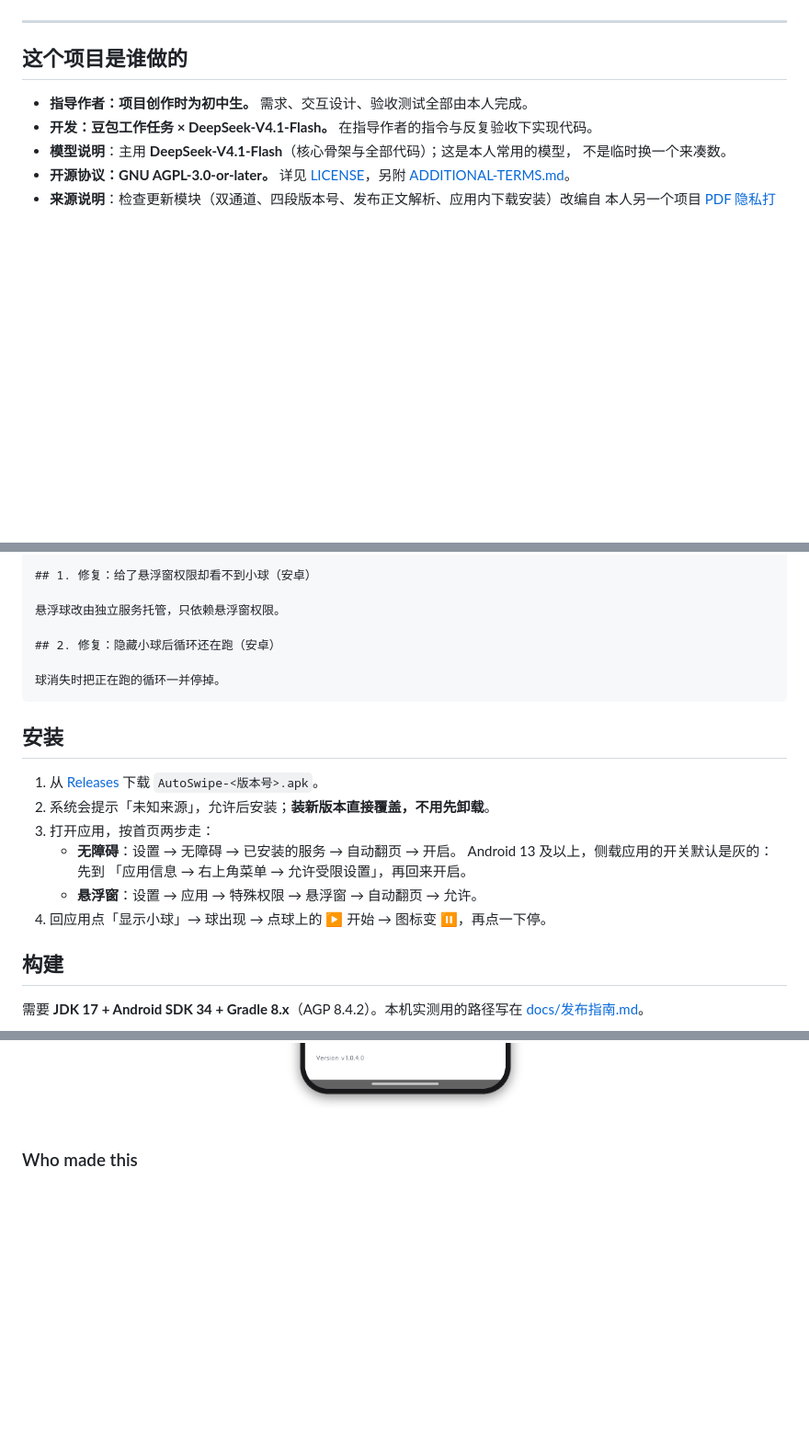
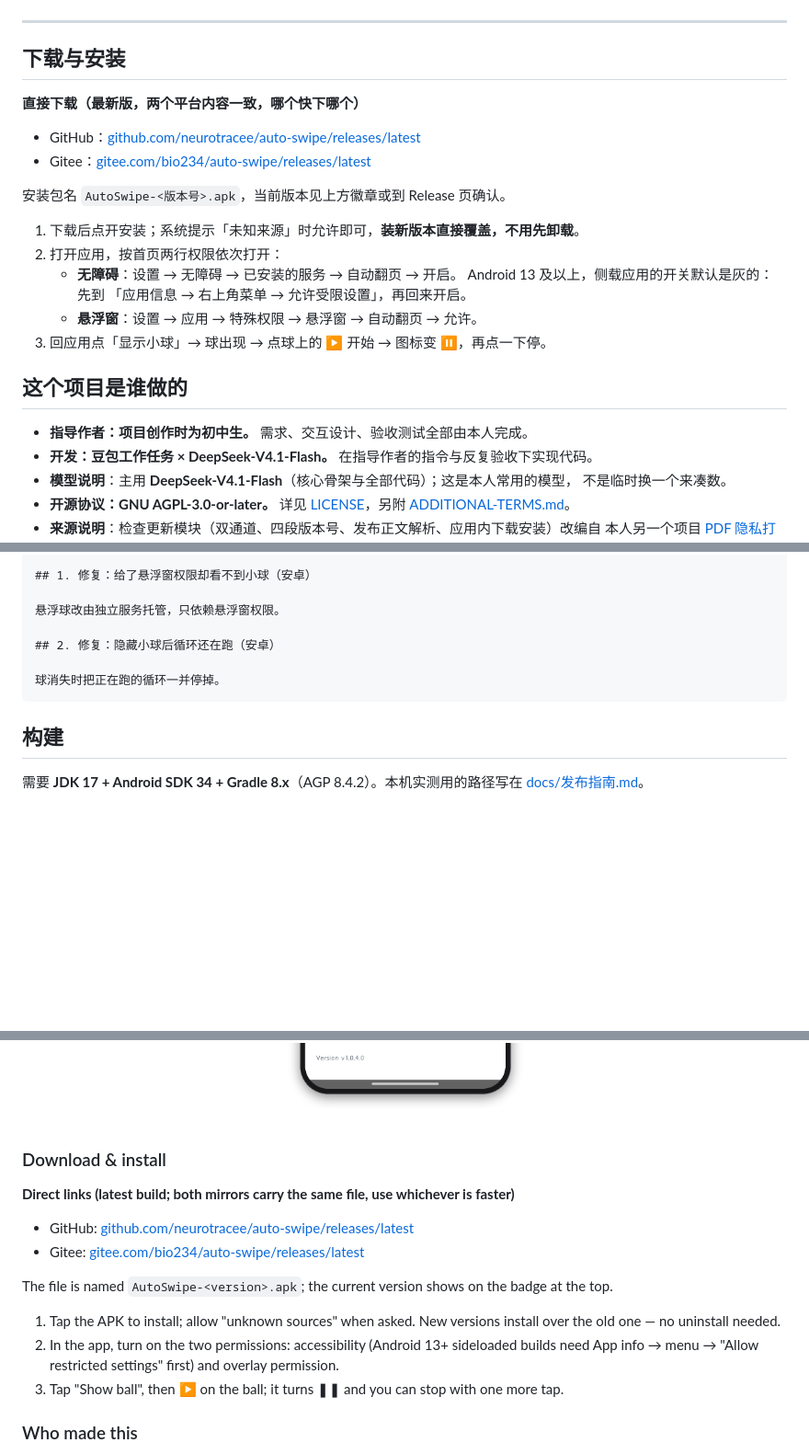
Before and after one commit to neurotracee/auto-swipe, a Markdown page: README.md, 3 parts joined by grey strips. Shown at 92% size. Drawn GitHub-style; blank space fills up the shorter version.

Commit message:
style(ui): 重排首页字距与行距，README 下载与安装前置（1.0.4.1）

````diff
--- a/README.md
+++ b/README.md
@@ -53,6 +53,23 @@
 </p>
 
 ---
+
+## 下载与安装
+
+**直接下载（最新版，两个平台内容一致，哪个快下哪个）**
+
+- GitHub：[github.com/neurotracee/auto-swipe/releases/latest](https://github.com/neurotracee/auto-swipe/releases/latest)
+- Gitee：[gitee.com/bio234/auto-swipe/releases/latest](https://gitee.com/bio234/auto-swipe/releases/latest)
+
+安装包名 `AutoSwipe-<版本号>.apk`，当前版本见上方徽章或到 Release 页确认。
+
+1. 下载后点开安装；系统提示「未知来源」时允许即可，**装新版本直接覆盖，不用先卸载**。
+2. 打开应用，按首页两行权限依次打开：
+   - **无障碍**：设置 → 无障碍 → 已安装的服务 → 自动翻页 → 开启。
+     Android 13 及以上，侧载应用的开关默认是灰的：先到
+     「应用信息 → 右上角菜单 → 允许受限设置」，再回来开启。
+   - **悬浮窗**：设置 → 应用 → 特殊权限 → 悬浮窗 → 自动翻页 → 允许。
+3. 回应用点「显示小球」→ 球出现 → 点球上的 ▶ 开始 → 图标变 ⏸，再点一下停。
 
 ## 这个项目是谁做的
 
@@ -213,17 +230,6 @@ GitHub / Gitee 两个仓库地址（可点开，打不开浏览器就复制链
 球消失时把正在跑的循环一并停掉。
 ```
 
-## 安装
-
-1. 从 [Releases](https://github.com/neurotracee/auto-swipe/releases) 下载 `AutoSwipe-<版本号>.apk`。
-2. 系统会提示「未知来源」，允许后安装；**装新版本直接覆盖，不用先卸载**。
-3. 打开应用，按首页两步走：
-   - **无障碍**：设置 → 无障碍 → 已安装的服务 → 自动翻页 → 开启。
-     Android 13 及以上，侧载应用的开关默认是灰的：先到
-     「应用信息 → 右上角菜单 → 允许受限设置」，再回来开启。
-   - **悬浮窗**：设置 → 应用 → 特殊权限 → 悬浮窗 → 自动翻页 → 允许。
-4. 回应用点「显示小球」→ 球出现 → 点球上的 ▶ 开始 → 图标变 ⏸，再点一下停。
-
 ## 构建
 
 需要 **JDK 17 + Android SDK 34 + Gradle 8.x**（AGP 8.4.2）。本机实测用的路径写在
@@ -359,6 +365,21 @@ was retouched.
 <p align="center">
   <img src="docs/img/showcase/show-star-en.png" width="46%" alt="English about page: both star links, tip QR, version">
 </p>
+
+### Download & install
+
+**Direct links (latest build; both mirrors carry the same file, use whichever is faster)**
+
+- GitHub: [github.com/neurotracee/auto-swipe/releases/latest](https://github.com/neurotracee/auto-swipe/releases/latest)
+- Gitee: [gitee.com/bio234/auto-swipe/releases/latest](https://gitee.com/bio234/auto-swipe/releases/latest)
+
+The file is named `AutoSwipe-<version>.apk`; the current version shows on the badge at the top.
+
+1. Tap the APK to install; allow "unknown sources" when asked. New versions install over the old
+   one — no uninstall needed.
+2. In the app, turn on the two permissions: accessibility (Android 13+ sideloaded builds need
+   App info → menu → "Allow restricted settings" first) and overlay permission.
+3. Tap "Show ball", then ▶ on the ball; it turns ❚❚ and you can stop with one more tap.
 
 ### Who made this
 
````
Also changed, not shown: other parts of README.md (+0 -8 lines), CHANGELOG.md (+11 -0 lines), docs/release-1.0.4.1.md (added, +41 -0 lines), docs/img/framed/home-en.png, docs/img/framed/home-zh.png, docs/img/hero-en.png, docs/img/hero-zh.png, docs/img/showcase/show-main-en.png, docs/img/showcase/show-main-zh.png, 2 other files.
